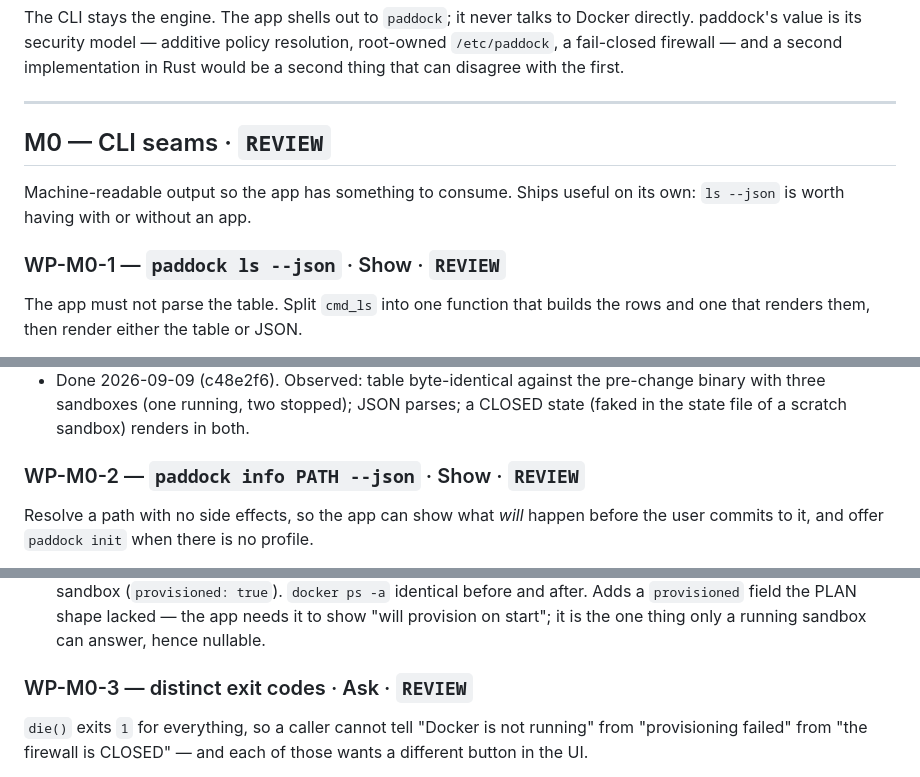
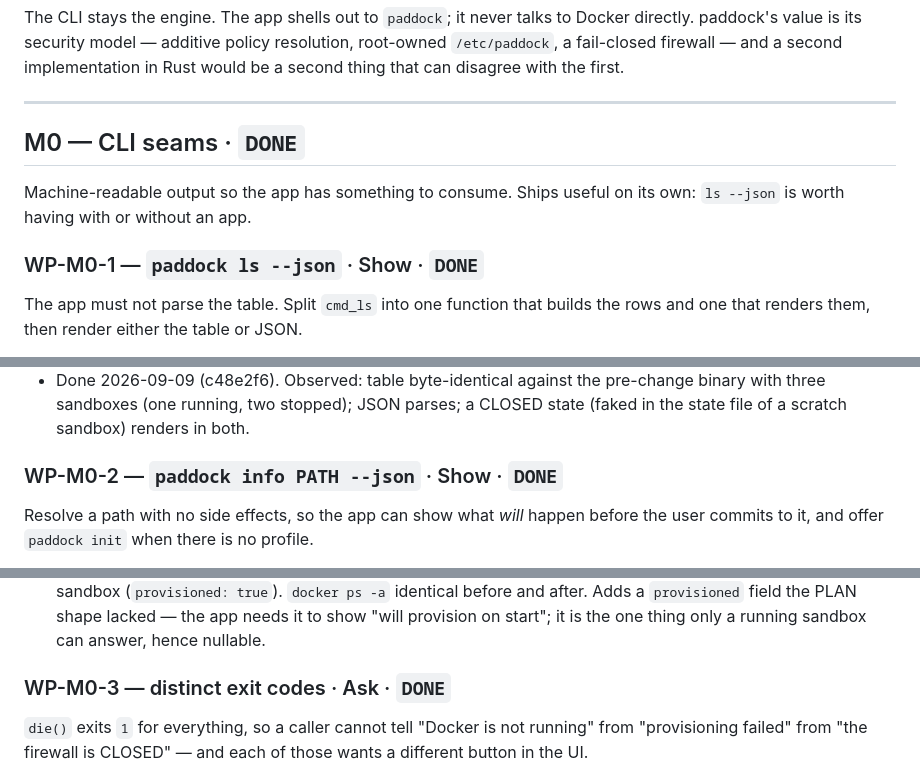
Before and after one commit to mlanlu/paddock, a Markdown page: PLAN.md, 3 parts joined by grey strips. Drawn GitHub-style.

Commit message:
docs(plan): M0 done

```diff
--- a/PLAN.md
+++ b/PLAN.md
@@ -29,12 +29,12 @@ implementation in Rust would be a second thing that can disagree with the first.
 
 ---
 
-## M0 — CLI seams · `REVIEW`
+## M0 — CLI seams · `DONE`
 
 Machine-readable output so the app has something to consume. Ships useful on its
 own: `ls --json` is worth having with or without an app.
 
-### WP-M0-1 — `paddock ls --json` · Show · `REVIEW`
+### WP-M0-1 — `paddock ls --json` · Show · `DONE`
 
 The app must not parse the table. Split `cmd_ls` into one function that builds
 the rows and one that renders them, then render either the table or JSON.
@@ -55,7 +55,7 @@ Ports as a list of pairs, not the `"3010->3000"` display string.
   pre-change binary with three sandboxes (one running, two stopped); JSON parses;
   a CLOSED state (faked in the state file of a scratch sandbox) renders in both.
 
-### WP-M0-2 — `paddock info PATH --json` · Show · `REVIEW`
+### WP-M0-2 — `paddock info PATH --json` · Show · `DONE`
 
 Resolve a path with no side effects, so the app can show what *will* happen
 before the user commits to it, and offer `paddock init` when there is no profile.
@@ -82,7 +82,7 @@ sandbox. Report `null` otherwise rather than guessing or starting anything.
   the app needs it to show "will provision on start"; it is the one thing only a
   running sandbox can answer, hence nullable.
 
-### WP-M0-3 — distinct exit codes · Ask · `REVIEW`
+### WP-M0-3 — distinct exit codes · Ask · `DONE`
 
 `die()` exits `1` for everything, so a caller cannot tell "Docker is not
 running" from "provisioning failed" from "the firewall is CLOSED" — and each of
```
Also changed, not shown: other parts of PLAN.md (+3 -0 lines).
